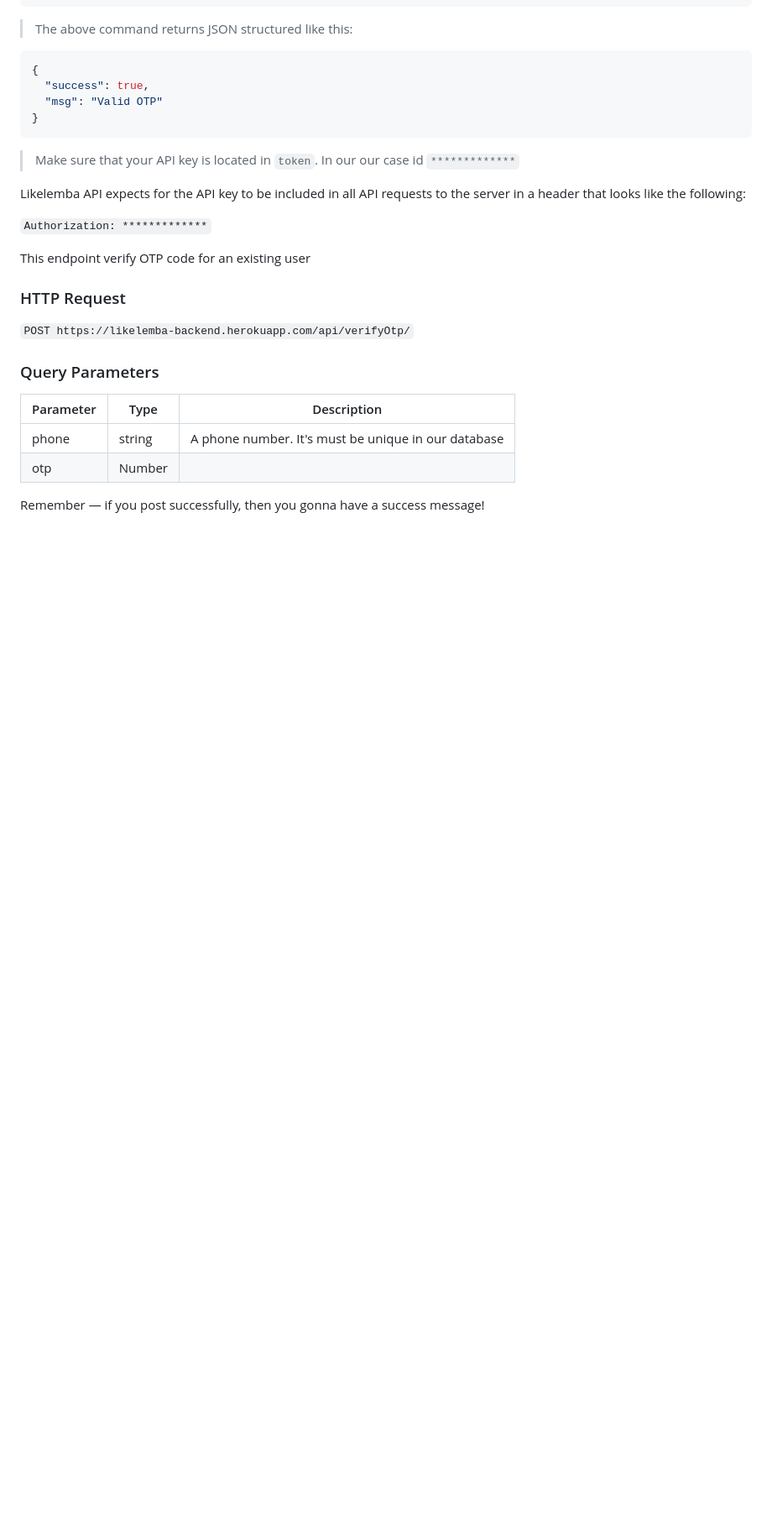
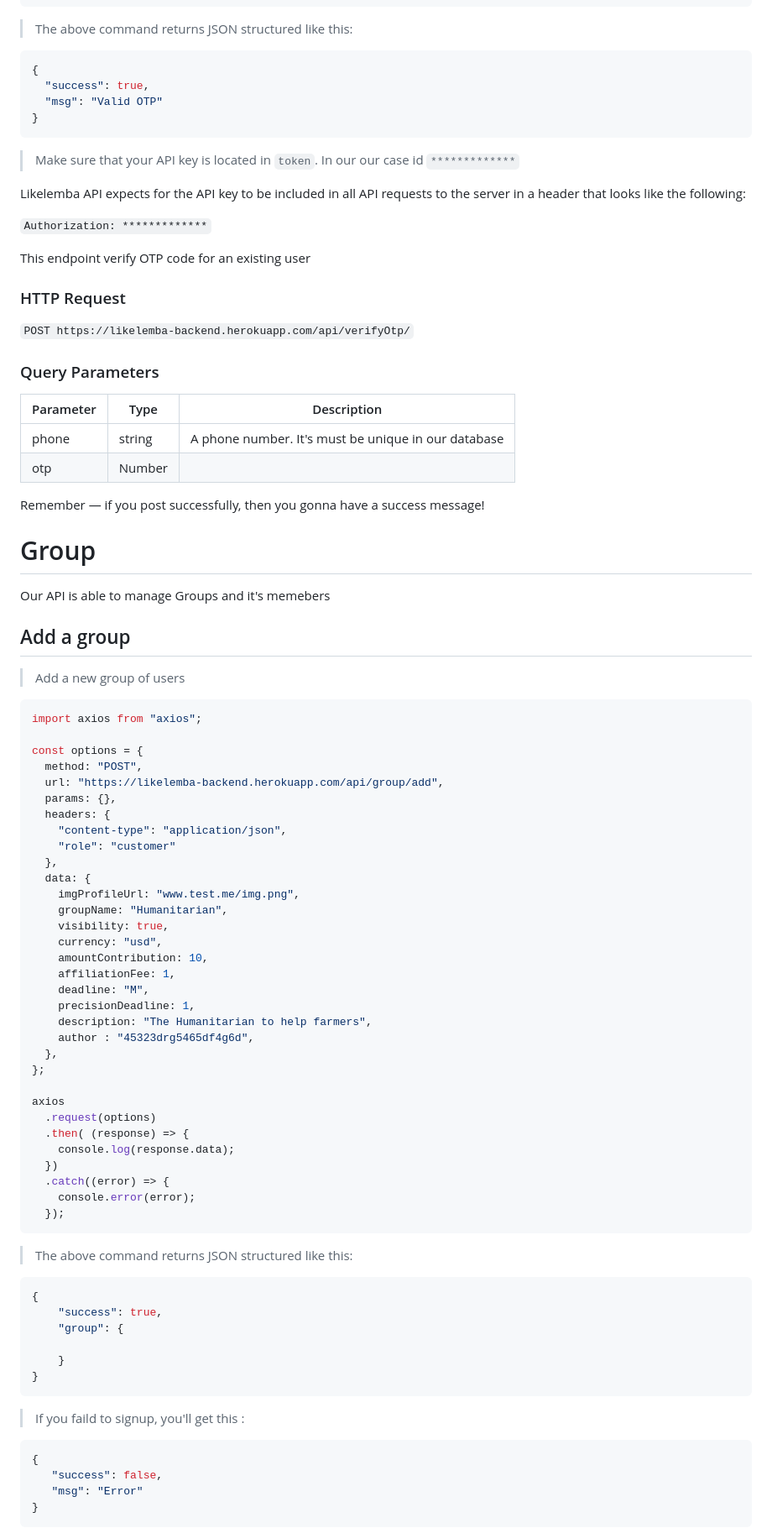
Before and after one commit to guillainbisimwa/likelemba-doc, a Markdown page: source/includes/main.md, the part around one of its changes. Shown at 84% size. Drawn GitHub-style; blank space fills up the shorter version.

Commit message:
Add group

````diff
--- a/source/includes/main.md
+++ b/source/includes/main.md
@@ -243,3 +243,67 @@ This endpoint verify OTP code for an existing user
 <aside class="success">
 Remember — if you post successfully, then you gonna have a success message!
 </aside>
+
+
+# Group
+
+Our API is able to manage Groups and it's memebers
+
+## Add a group
+
+> Add a new group of users
+
+```javascript
+import axios from "axios";
+
+const options = {
+  method: "POST",
+  url: "https://likelemba-backend.herokuapp.com/api/group/add",
+  params: {},
+  headers: {
+    "content-type": "application/json",
+    "role": "customer"
+  },
+  data: {
+    imgProfileUrl: "www.test.me/img.png",
+    groupName: "Humanitarian",
+    visibility: true,
+    currency: "usd",
+    amountContribution: 10,
+    affiliationFee: 1,
+    deadline: "M",
+    precisionDeadline: 1,
+    description: "The Humanitarian to help farmers",
+    author : "45323drg5465df4g6d",
+  },
+};
+
+axios
+  .request(options)
+  .then( (response) => {
+    console.log(response.data);
+  })
+  .catch((error) => {
+    console.error(error);
+  });
+```
+
+> The above command returns JSON structured like this:
+
+```json
+{
+    "success": true,
+    "group": {
+
+    }
+}
+```
+> If you faild to signup, you'll get this :
+
+```json
+{
+   "success": false,
+   "msg": "Error"
+}
+```
+
````
Also changed, not shown: other parts of source/includes/main.md (+31 -1 lines).
